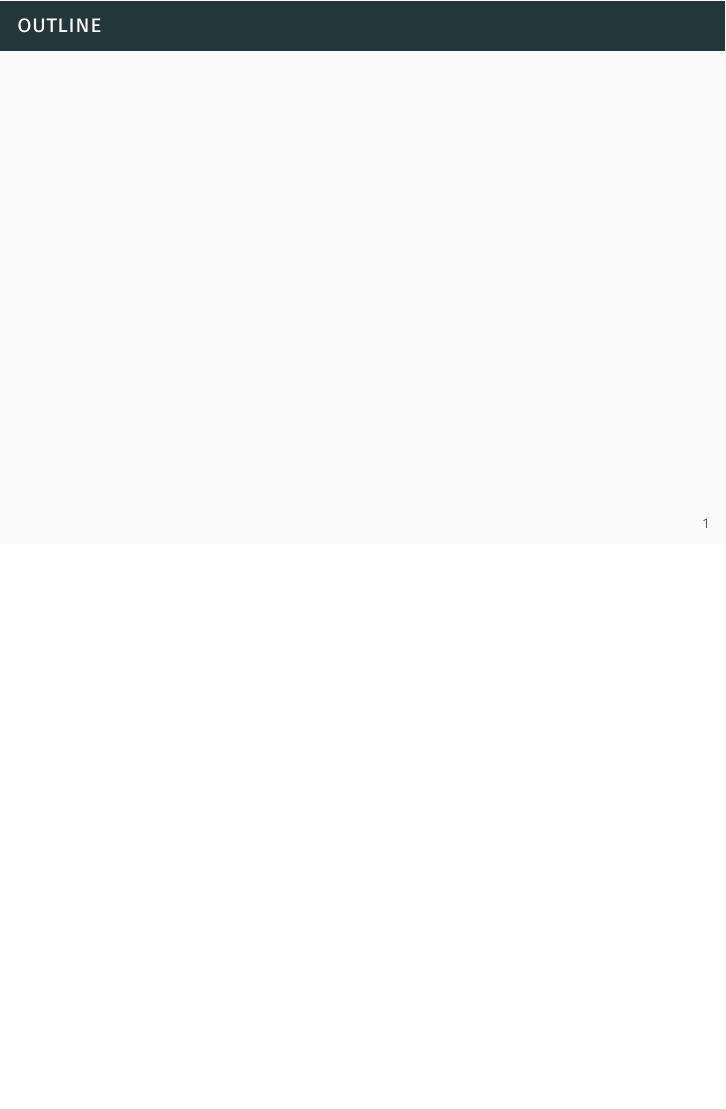
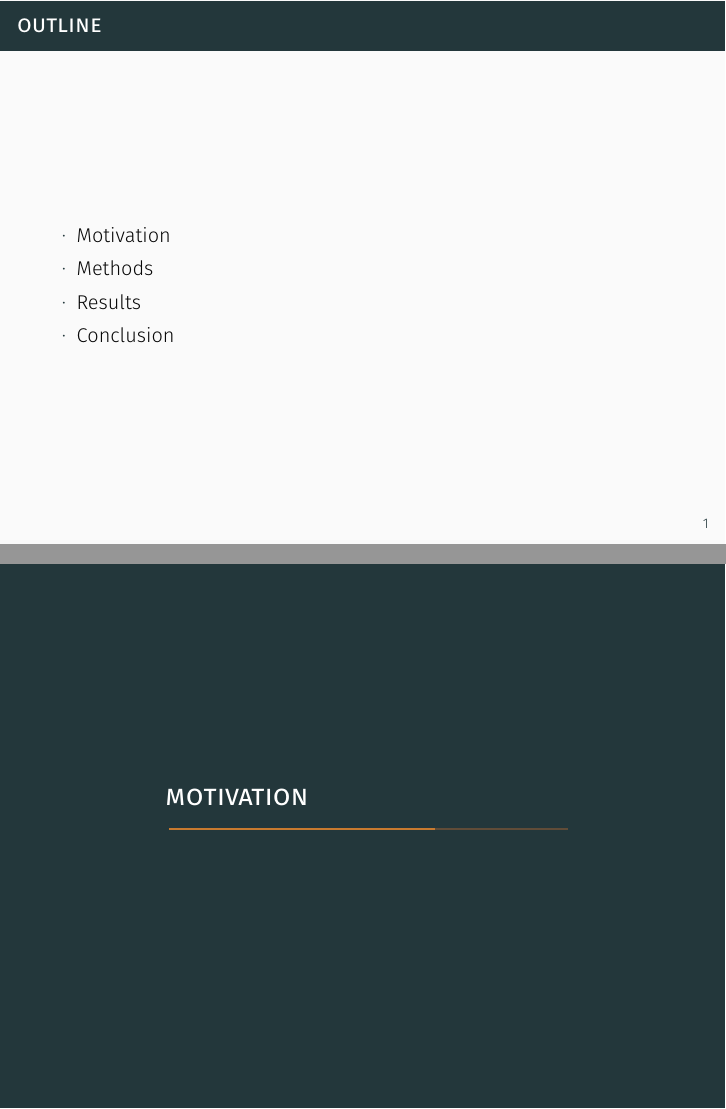
Before and after one commit to saketkc/talks, LaTeX slides (2015-usc-seminar/buettner_et_al.tex): page 2 of 2 before the commit and pages 2 and 3 of 4 after it, the two joined at a grey line, the shorter picture padded with empty space. The pictures show the PDF file 2015-usc-seminar/buettner_et_al.pdf that the author committed with the source.

Commit message:
Commiting minor

```diff
--- a/2015-usc-seminar/buettner_et_al.tex
+++ b/2015-usc-seminar/buettner_et_al.tex
@@ -84,9 +84,22 @@ text width=5em, text centered, rounded corners, minimum height=4em, minimum widt
 
 \begin{frame}[fragile]
 \frametitle{Outline}
+\begin{itemize}
+\item Motivation
+\item Methods
+\item Results
+\item Conclusion
+\end{itemize}
+\end{frame}
+
+\section{Motivation}
+\begin{frame}[fragile]
+\frametitle{Single Cell sequencing is challenging}
+\begin{itemize}
+\item Limited amount of sample: Prone to noise and contamination
+\end{itemize}
 \end{frame}
 
 
 
-
 \end{document}
```
Also changed, not shown: 2015-usc-seminar/buettner_et_al.pdf.
